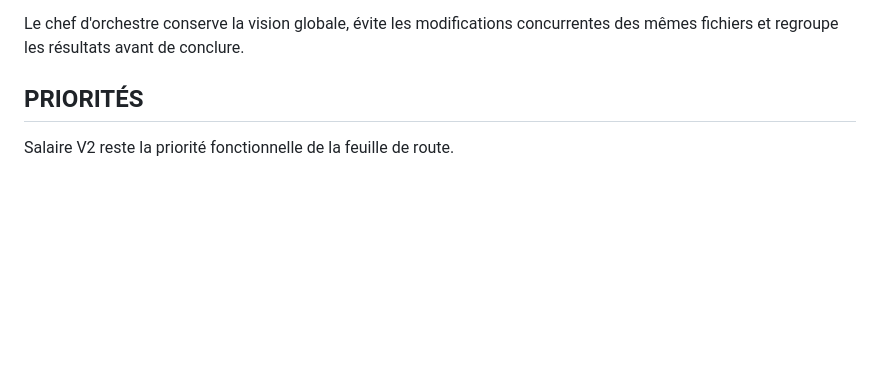
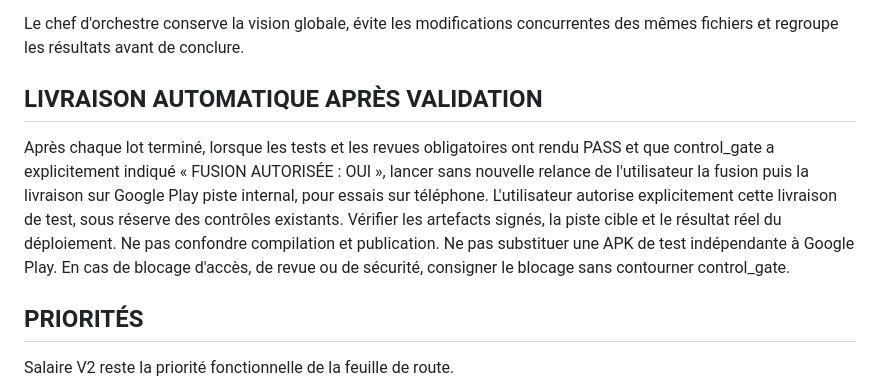
Before and after one commit to amaurygiboudot-arch/Pointage-travail, a Markdown page: AGENTS.md, the part around the change. GitHub-like rendering; blank space fills up the shorter version.

Commit message:
Document automatic Google Play internal delivery after gate approval

```diff
--- a/AGENTS.md
+++ b/AGENTS.md
@@ -29,6 +29,10 @@ Agents disponibles :
 - international_lead
 
 Le chef d'orchestre conserve la vision globale, évite les modifications concurrentes des mêmes fichiers et regroupe les résultats avant de conclure.
+
+## LIVRAISON AUTOMATIQUE APRÈS VALIDATION
+
+Après chaque lot terminé, lorsque les tests et les revues obligatoires ont rendu PASS et que control_gate a explicitement indiqué « FUSION AUTORISÉE : OUI », lancer sans nouvelle relance de l'utilisateur la fusion puis la livraison sur Google Play piste internal, pour essais sur téléphone. L'utilisateur autorise explicitement cette livraison de test, sous réserve des contrôles existants. Vérifier les artefacts signés, la piste cible et le résultat réel du déploiement. Ne pas confondre compilation et publication. Ne pas substituer une APK de test indépendante à Google Play. En cas de blocage d'accès, de revue ou de sécurité, consigner le blocage sans contourner control_gate.
 
 ## PRIORITÉS
 
```
